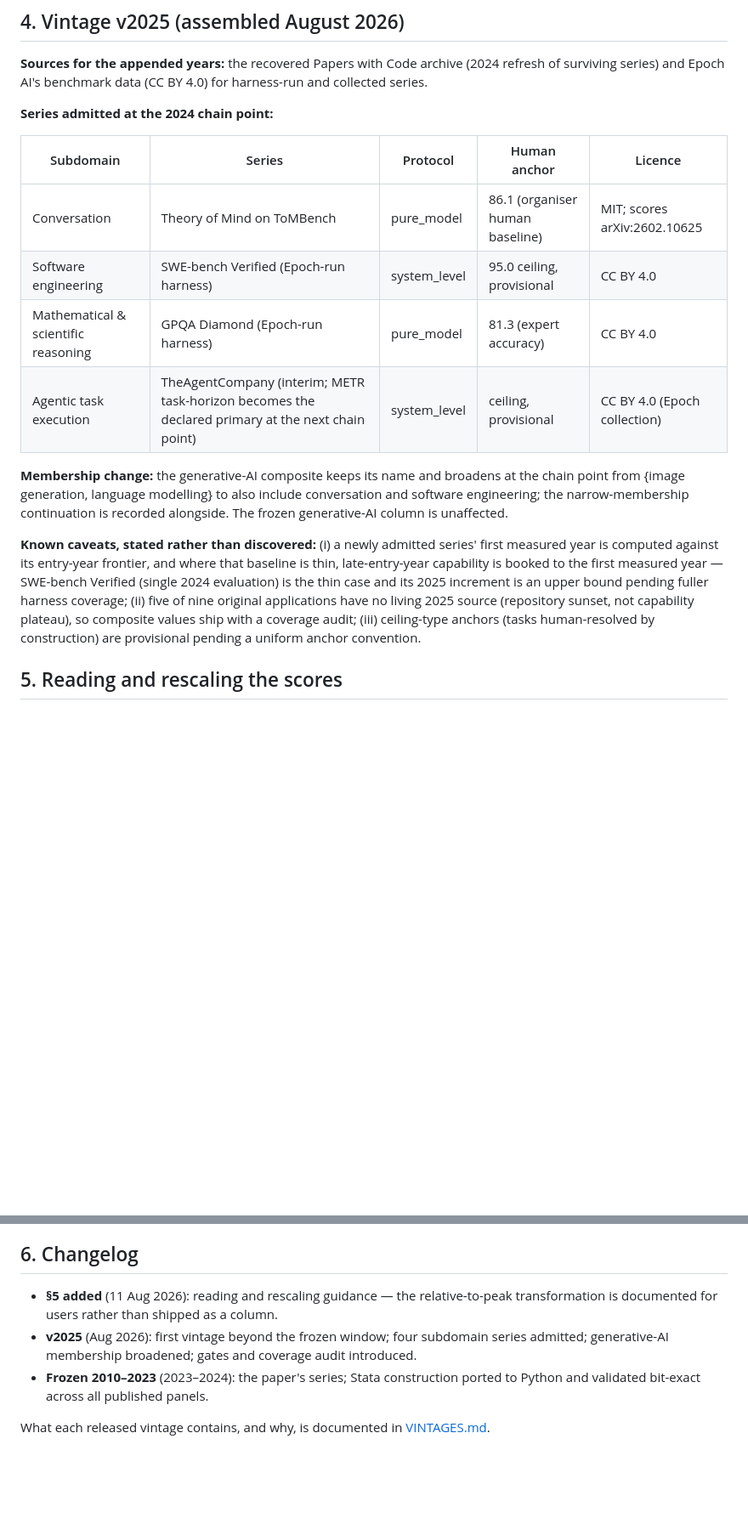
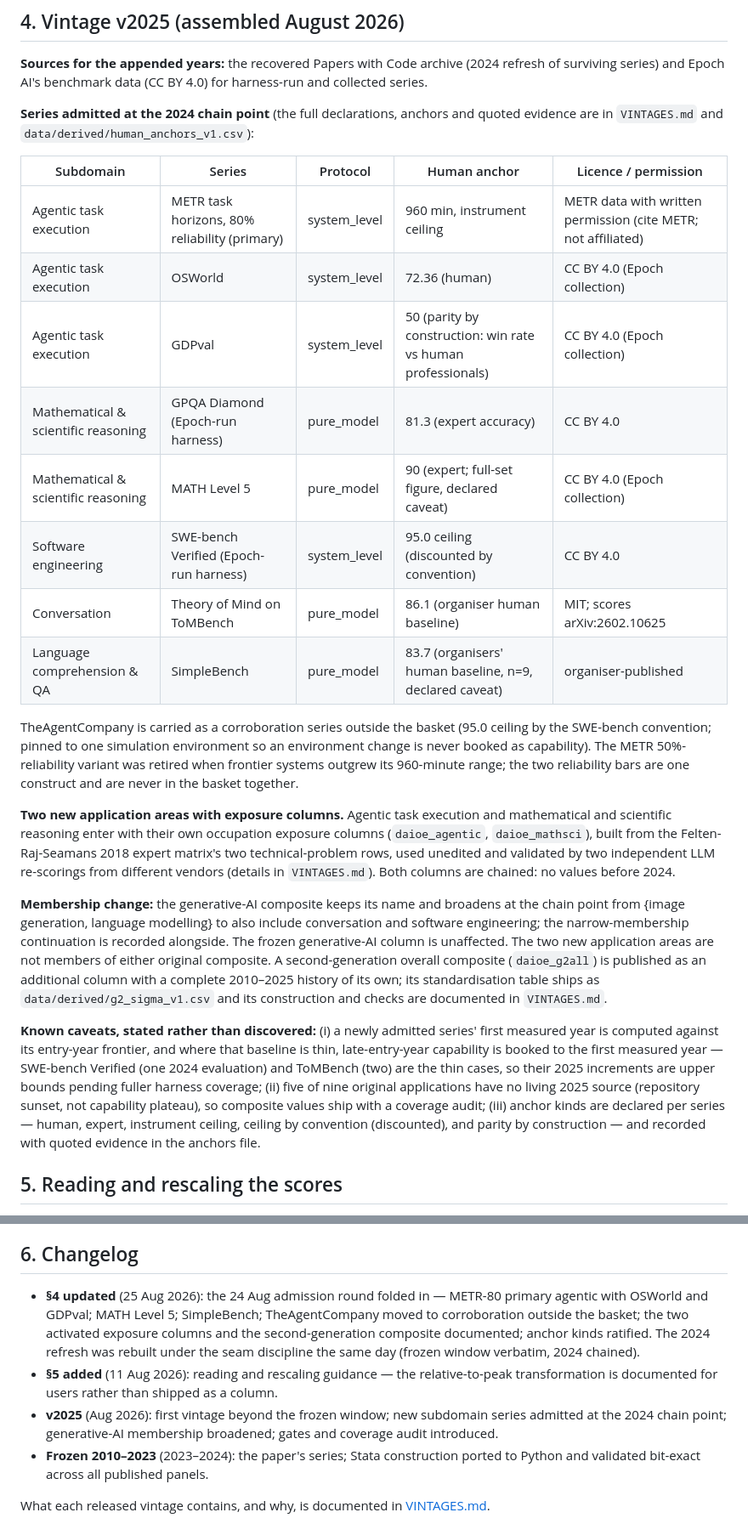
Before and after one commit to Magnus-L/daioe-pipeline, a Markdown page: DOCUMENTATION.md, 2 parts joined by grey strips. Shown at 85% size. Drawn GitHub-style; blank space fills up the shorter version.

Commit message:
DOCUMENTATION.md section 4 swept to the 24 Aug decisions: full admission table (METR-80 primary, OSWorld, GDPval, MATH L5, SimpleBench; TAC to corroboration), activated columns + G2, anchor kinds ratified, thin-baseline caveat completed; taxonomy count corrected

```diff
--- a/DOCUMENTATION.md
+++ b/DOCUMENTATION.md
@@ -62,28 +63,51 @@ series carries a value before its chain point.
 surviving series) and Epoch AI's benchmark data (CC BY 4.0) for harness-run and collected
 series.
 
-**Series admitted at the 2024 chain point:**
+**Series admitted at the 2024 chain point** (the full declarations, anchors and quoted
+evidence are in `VINTAGES.md` and `data/derived/human_anchors_v1.csv`):
 
-| Subdomain | Series | Protocol | Human anchor | Licence |
+| Subdomain | Series | Protocol | Human anchor | Licence / permission |
 |---|---|---|---|---|
+| Agentic task execution | METR task horizons, 80% reliability (primary) | system_level | 960 min, instrument ceiling | METR data with written permission (cite METR; not affiliated) |
+| Agentic task execution | OSWorld | system_level | 72.36 (human) | CC BY 4.0 (Epoch collection) |
+| Agentic task execution | GDPval | system_level | 50 (parity by construction: win rate vs human professionals) | CC BY 4.0 (Epoch collection) |
+| Mathematical & scientific reasoning | GPQA Diamond (Epoch-run harness) | pure_model | 81.3 (expert accuracy) | CC BY 4.0 |
+| Mathematical & scientific reasoning | MATH Level 5 | pure_model | 90 (expert; full-set figure, declared caveat) | CC BY 4.0 (Epoch collection) |
+| Software engineering | SWE-bench Verified (Epoch-run harness) | system_level | 95.0 ceiling (discounted by convention) | CC BY 4.0 |
 | Conversation | Theory of Mind on ToMBench | pure_model | 86.1 (organiser human baseline) | MIT; scores arXiv:2602.10625 |
-| Software engineering | SWE-bench Verified (Epoch-run harness) | system_level | 95.0 ceiling, provisional | CC BY 4.0 |
-| Mathematical & scientific reasoning | GPQA Diamond (Epoch-run harness) | pure_model | 81.3 (expert accuracy) | CC BY 4.0 |
-| Agentic task execution | TheAgentCompany (interim; METR task-horizon becomes the declared primary at the next chain point) | system_level | ceiling, provisional | CC BY 4.0 (Epoch collection) |
+| Language comprehension & QA | SimpleBench | pure_model | 83.7 (organisers' human baseline, n=9, declared caveat) | organiser-published |
+
+TheAgentCompany is carried as a corroboration series outside the basket (95.0 ceiling by
+the SWE-bench convention; pinned to one simulation environment so an environment change is
+never booked as capability). The METR 50%-reliability variant was retired when frontier
+systems outgrew its 960-minute range; the two reliability bars are one construct and are
+never in the basket together.
+
+**Two new application areas with exposure columns.** Agentic task execution and
+mathematical and scientific reasoning enter with their own occupation exposure columns
+(`daioe_agentic`, `daioe_mathsci`), built from the Felten-Raj-Seamans 2018 expert matrix's
+two technical-problem rows, used unedited and validated by two independent LLM re-scorings
+from different vendors (details in `VINTAGES.md`). Both columns are chained: no values
+before 2024.
 
 **Membership change:** the generative-AI composite keeps its name and broadens at the
 chain point from {image generation, language modelling} to also include conversation and
 software engineering; the narrow-membership continuation is recorded alongside. The frozen
-generative-AI column is unaffected.
+generative-AI column is unaffected. The two new application areas are not members of
+either original composite. A second-generation overall composite (`daioe_g2all`) is
+published as an additional column with a complete 2010–2025 history of its own; its
+standardisation table ships as `data/derived/g2_sigma_v1.csv` and its construction and
+checks are documented in `VINTAGES.md`.
 
 **Known caveats, stated rather than discovered:** (i) a newly admitted series' first
 measured year is computed against its entry-year frontier, and where that baseline is thin,
-late-entry-year capability is booked to the first measured year — SWE-bench Verified
-(single 2024 evaluation) is the thin case and its 2025 increment is an upper bound pending
-fuller harness coverage; (ii) five of nine original applications have no living 2025
-source (repository sunset, not capability plateau), so composite values ship with a
-coverage audit; (iii) ceiling-type anchors (tasks human-resolved by construction) are
-provisional pending a uniform anchor convention.
+late-entry-year capability is booked to the first measured year — SWE-bench Verified (one
+2024 evaluation) and ToMBench (two) are the thin cases, so their 2025 increments are upper
+bounds pending fuller harness coverage; (ii) five of nine original applications have no
+living 2025 source (repository sunset, not capability plateau), so composite values ship
+with a coverage audit; (iii) anchor kinds are declared per series — human, expert,
+instrument ceiling, ceiling by convention (discounted), and parity by construction — and
+recorded with quoted evidence in the anchors file.
 
 ## 5. Reading and rescaling the scores
 
@@ -122,10 +146,16 @@ the measure's page at ai-econlab.com.
 
 ## 6. Changelog
 
+- **§4 updated** (25 Aug 2026): the 24 Aug admission round folded in — METR-80 primary
+  agentic with OSWorld and GDPval; MATH Level 5; SimpleBench; TheAgentCompany moved to
+  corroboration outside the basket; the two activated exposure columns and the
+  second-generation composite documented; anchor kinds ratified. The 2024 refresh was
+  rebuilt under the seam discipline the same day (frozen window verbatim, 2024 chained).
 - **§5 added** (11 Aug 2026): reading and rescaling guidance — the relative-to-peak
   transformation is documented for users rather than shipped as a column.
-- **v2025** (Aug 2026): first vintage beyond the frozen window; four subdomain series
-  admitted; generative-AI membership broadened; gates and coverage audit introduced.
+- **v2025** (Aug 2026): first vintage beyond the frozen window; new subdomain series
+  admitted at the 2024 chain point; generative-AI membership broadened; gates and
+  coverage audit introduced.
 - **Frozen 2010–2023** (2023–2024): the paper's series; Stata construction ported to
   Python and validated bit-exact across all published panels.
 
```
Also changed, not shown: other parts of DOCUMENTATION.md (+3 -2 lines).
